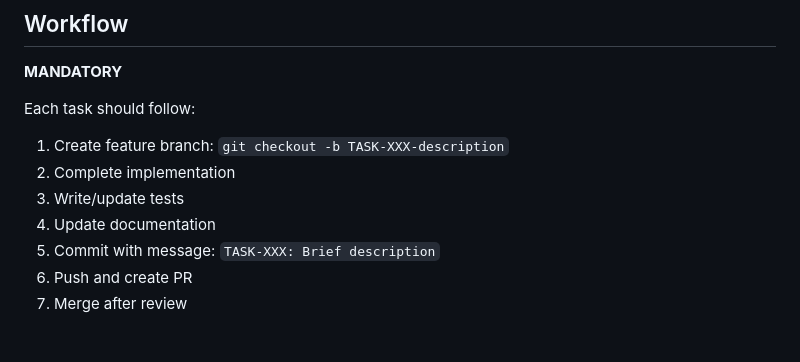
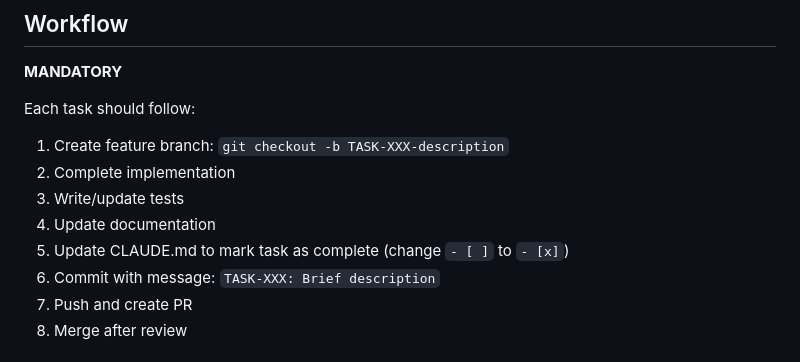
Before and after one commit to anthony-langham/care-graphRAG, a Markdown page: claude.md, the part around one of its changes. Drawn GitHub-style.

Commit message:
Update CLAUDE.md: Mark TASK-002 as complete and add task status update to workflow

```diff
--- a/claude.md
+++ b/claude.md
@@ -564,6 +564,7 @@ Each task should follow:
 1. Complete implementation
 1. Write/update tests
 1. Update documentation
+1. Update CLAUDE.md to mark task as complete (change `- [ ]` to `- [x]`)
 1. Commit with message: `TASK-XXX: Brief description`
 1. Push and create PR
 1. Merge after review
```
Also changed, not shown: other parts of claude.md (+1 -1 lines).
